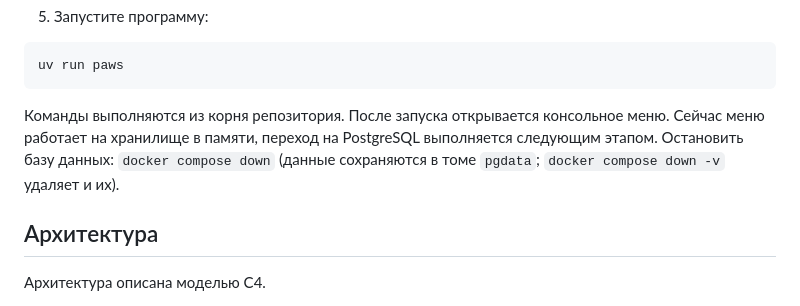
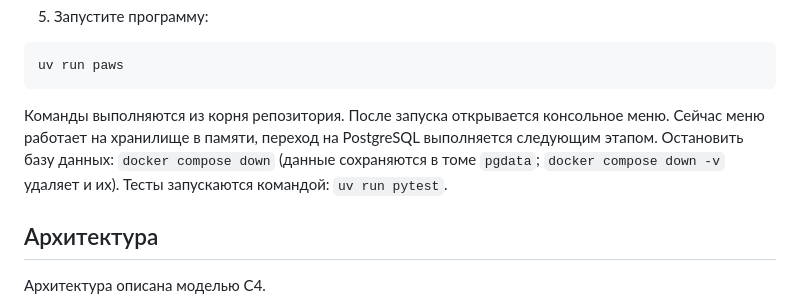
Before and after one commit to WedesteZ/PAWS---Program-for-Automating-reporting-on-Work-Shifts, a Markdown page: README.md, the part around the change. Rendered like a GitHub page.

Commit message:
docs: добавлена инструкция по запуску тестов

````diff
--- a/README.md
+++ b/README.md
@@ -38,7 +38,7 @@ uv run alembic upgrade head
 uv run paws
 ```
 
-Команды выполняются из корня репозитория. После запуска открывается консольное меню. Сейчас меню работает на хранилище в памяти, переход на PostgreSQL выполняется следующим этапом. Остановить базу данных: `docker compose down` (данные сохраняются в томе `pgdata`; `docker compose down -v` удаляет и их).
+Команды выполняются из корня репозитория. После запуска открывается консольное меню. Сейчас меню работает на хранилище в памяти, переход на PostgreSQL выполняется следующим этапом. Остановить базу данных: `docker compose down` (данные сохраняются в томе `pgdata`; `docker compose down -v` удаляет и их). Тесты запускаются командой: `uv run pytest`.
 
 ## Архитектура
 
````
